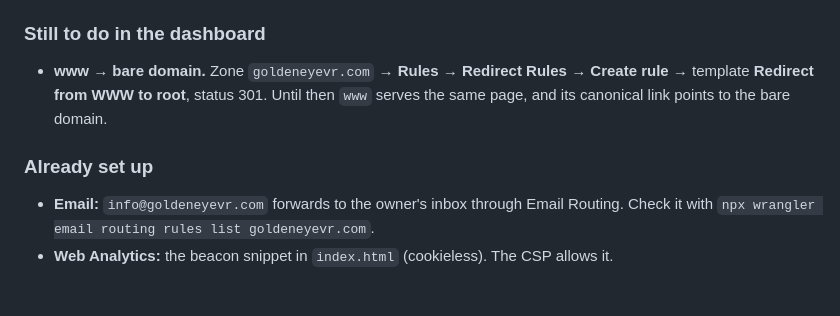
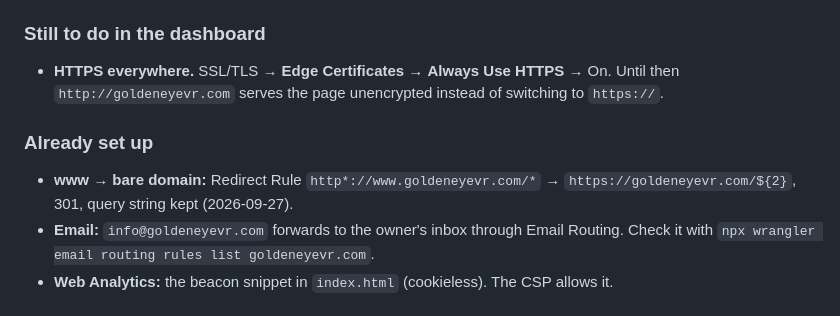
Before and after one commit to MrSco/goldeneyevr.com, a Markdown page: README.md, the part around the change. Rendered like a GitHub page.

Commit message:
README: www redirect rule is live; Always Use HTTPS still to switch on
Co-Authored-By: Claude Opus 5.5 <noreply@anthropic.com>

```diff
--- a/README.md
+++ b/README.md
@@ -73,13 +73,14 @@ empty, deploy command `npx wrangler deploy`).
 
 ### Still to do in the dashboard
 
-- **www → bare domain.** Zone `goldeneyevr.com` → **Rules** → **Redirect
-  Rules** → **Create rule** → template **Redirect from WWW to root**, status
-  301. Until then `www` serves the same page, and its canonical link points to
-  the bare domain.
+- **HTTPS everywhere.** SSL/TLS → **Edge Certificates** → **Always Use HTTPS**
+  → On. Until then `http://goldeneyevr.com` serves the page unencrypted instead
+  of switching to `https://`.
 
 ### Already set up
 
+- **www → bare domain:** Redirect Rule `http*://www.goldeneyevr.com/*` →
+  `https://goldeneyevr.com/${2}`, 301, query string kept (2026-09-27).
 - **Email:** `info@goldeneyevr.com` forwards to the owner's inbox through
   Email Routing. Check it with
   `npx wrangler email routing rules list goldeneyevr.com`.
```
